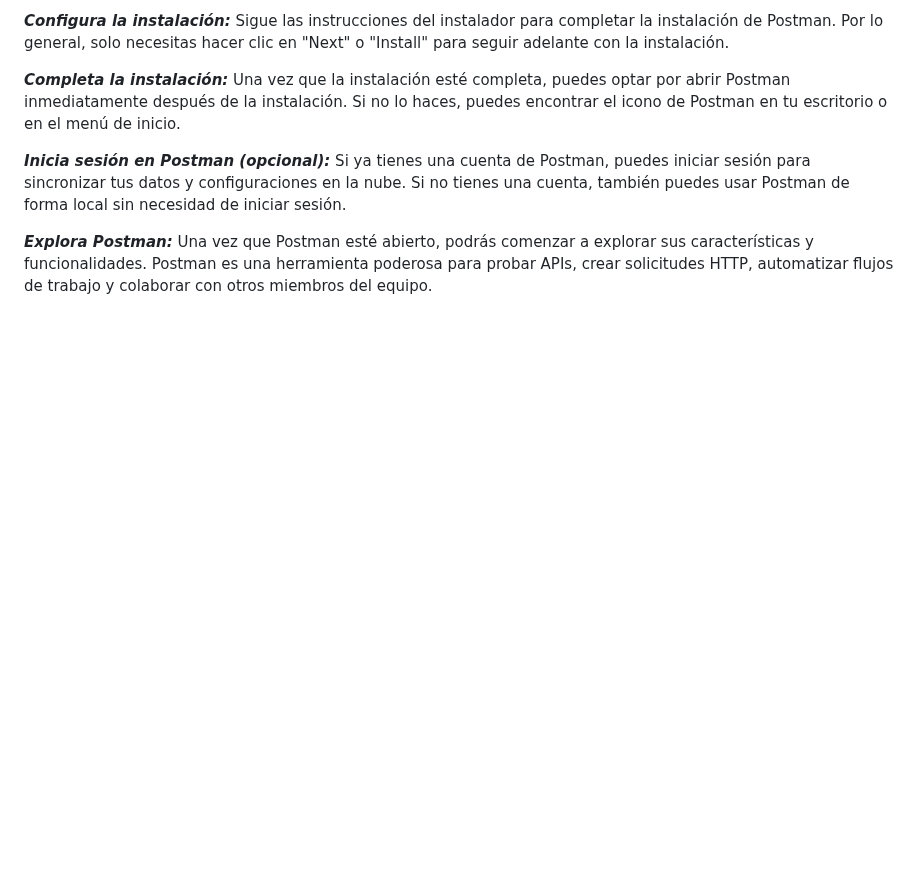
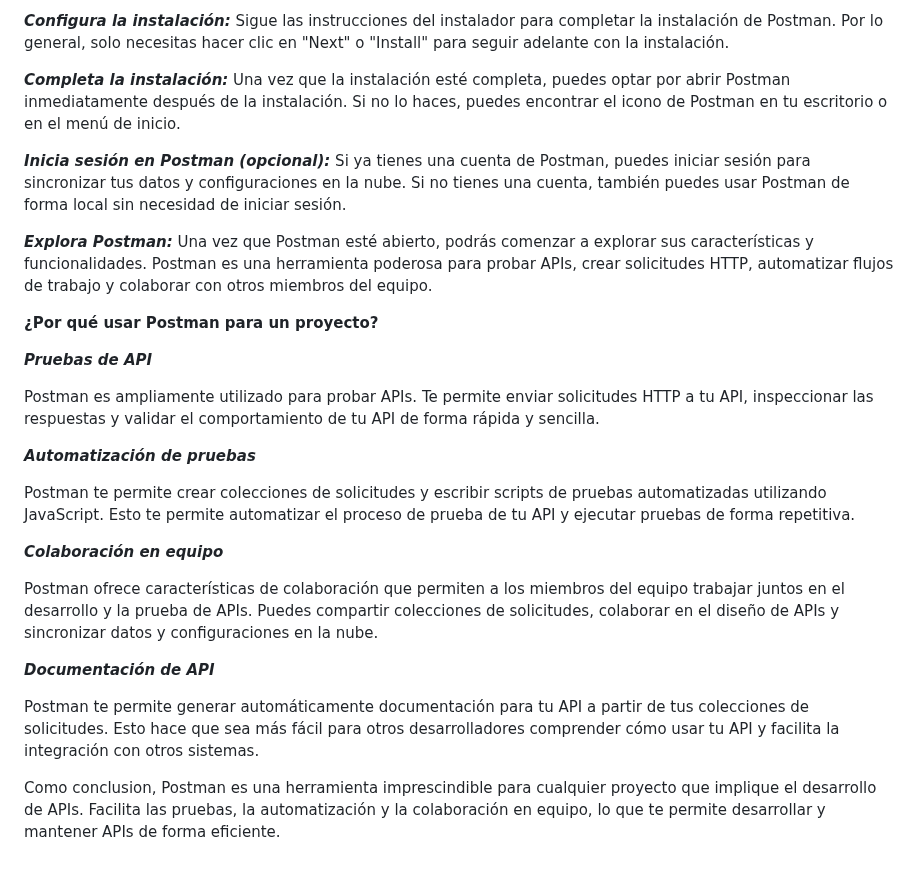
Before and after one commit to sergioarcila99/Implementacion-de-un-Crud-con-Python-Flask-MongoDB-y-RestFul-API, a Markdown page: Metodologia.md, the part around the change. GitHub-like rendering; blank space fills up the shorter version.

```diff
--- a/Metodologia.md
+++ b/Metodologia.md
@@ -151,3 +151,23 @@ En resumen, Python es una excelente opción para una amplia variedad de proyecto
 ***Inicia sesión en Postman (opcional):*** Si ya tienes una cuenta de Postman, puedes iniciar sesión para sincronizar tus datos y configuraciones en la nube. Si no tienes una cuenta, también puedes usar Postman de forma local sin necesidad de iniciar sesión.
 
 ***Explora Postman:*** Una vez que Postman esté abierto, podrás comenzar a explorar sus características y funcionalidades. Postman es una herramienta poderosa para probar APIs, crear solicitudes HTTP, automatizar flujos de trabajo y colaborar con otros miembros del equipo.
+
+**¿Por qué usar Postman para un proyecto?**
+
+***Pruebas de API***
+
+Postman es ampliamente utilizado para probar APIs. Te permite enviar solicitudes HTTP a tu API, inspeccionar las respuestas y validar el comportamiento de tu API de forma rápida y sencilla.
+
+***Automatización de pruebas***
+
+Postman te permite crear colecciones de solicitudes y escribir scripts de pruebas automatizadas utilizando JavaScript. Esto te permite automatizar el proceso de prueba de tu API y ejecutar pruebas de forma repetitiva.
+
+***Colaboración en equipo***
+
+Postman ofrece características de colaboración que permiten a los miembros del equipo trabajar juntos en el desarrollo y la prueba de APIs. Puedes compartir colecciones de solicitudes, colaborar en el diseño de APIs y sincronizar datos y configuraciones en la nube.
+
+***Documentación de API***
+
+Postman te permite generar automáticamente documentación para tu API a partir de tus colecciones de solicitudes. Esto hace que sea más fácil para otros desarrolladores comprender cómo usar tu API y facilita la integración con otros sistemas.
+
+Como conclusion, Postman es una herramienta imprescindible para cualquier proyecto que implique el desarrollo de APIs. Facilita las pruebas, la automatización y la colaboración en equipo, lo que te permite desarrollar y mantener APIs de forma eficiente.
```
